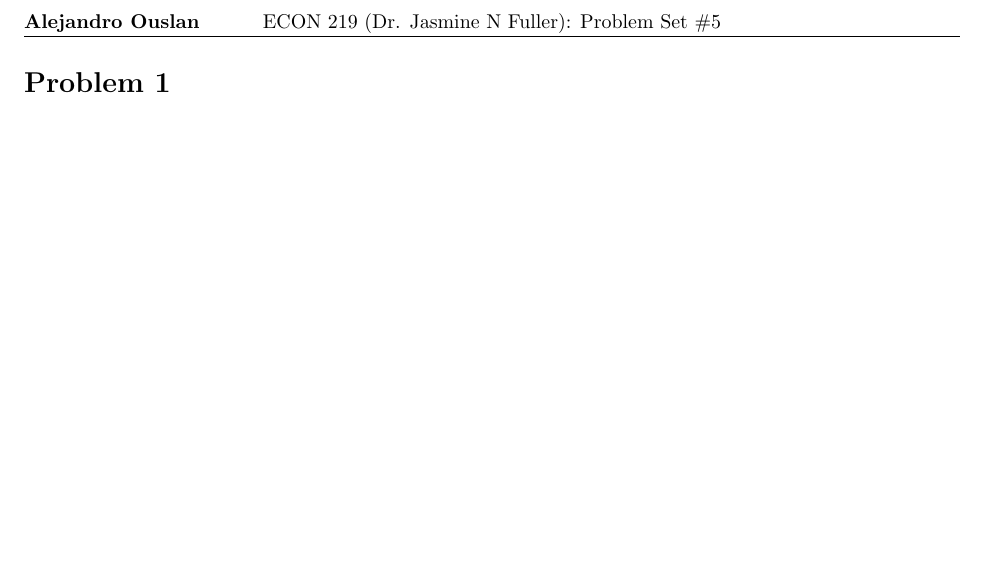
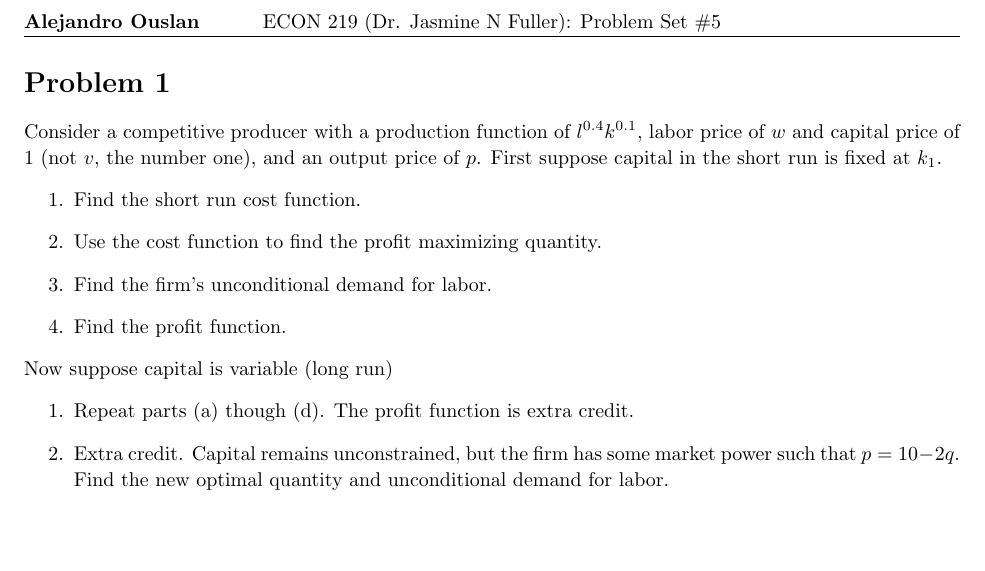
Before and after one commit to ouslan/ECON-121, a LaTeX problem sheet (homeworks/homework-06/homework-06.tex): part of page 2 of 2, cut so that both start at the same text. Compiled offline with pdfLaTeX.

Commit message:
added problems for hw 6

```diff
--- a/homeworks/homework-06/homework-06.tex
+++ b/homeworks/homework-06/homework-06.tex
@@ -141,5 +141,20 @@
 \pagebreak
 
 \begin{homeworkProblem}
+  Consider a competitive producer with a production function of $l^{0.4}k^{0.1}$, labor price
+  of $w$ and capital price of $1$ (not $v$, the number one), and an output price of $p$. First suppose
+  capital in the short run is fixed at $k_1$.
+  \begin{enumerate}
+    \item Find the short run cost function.
+    \item Use the cost function to find the profit maximizing quantity.
+    \item Find the firm's unconditional demand for labor.
+    \item Find the profit function.
+  \end{enumerate}
+  Now suppose capital is variable (long run)
+  \begin{enumerate}
+    \item Repeat parts (a) though (d). The profit function is extra credit.
+    \item Extra credit. Capital remains unconstrained, but the firm has some market power
+      such that $p= 10-2q$. Find the new optimal quantity and unconditional demand for labor.
+  \end{enumerate}
 \end{homeworkProblem}
 \end{document}
```
Also changed, not shown: homeworks/homework-06/out/homework-06.pdf.
